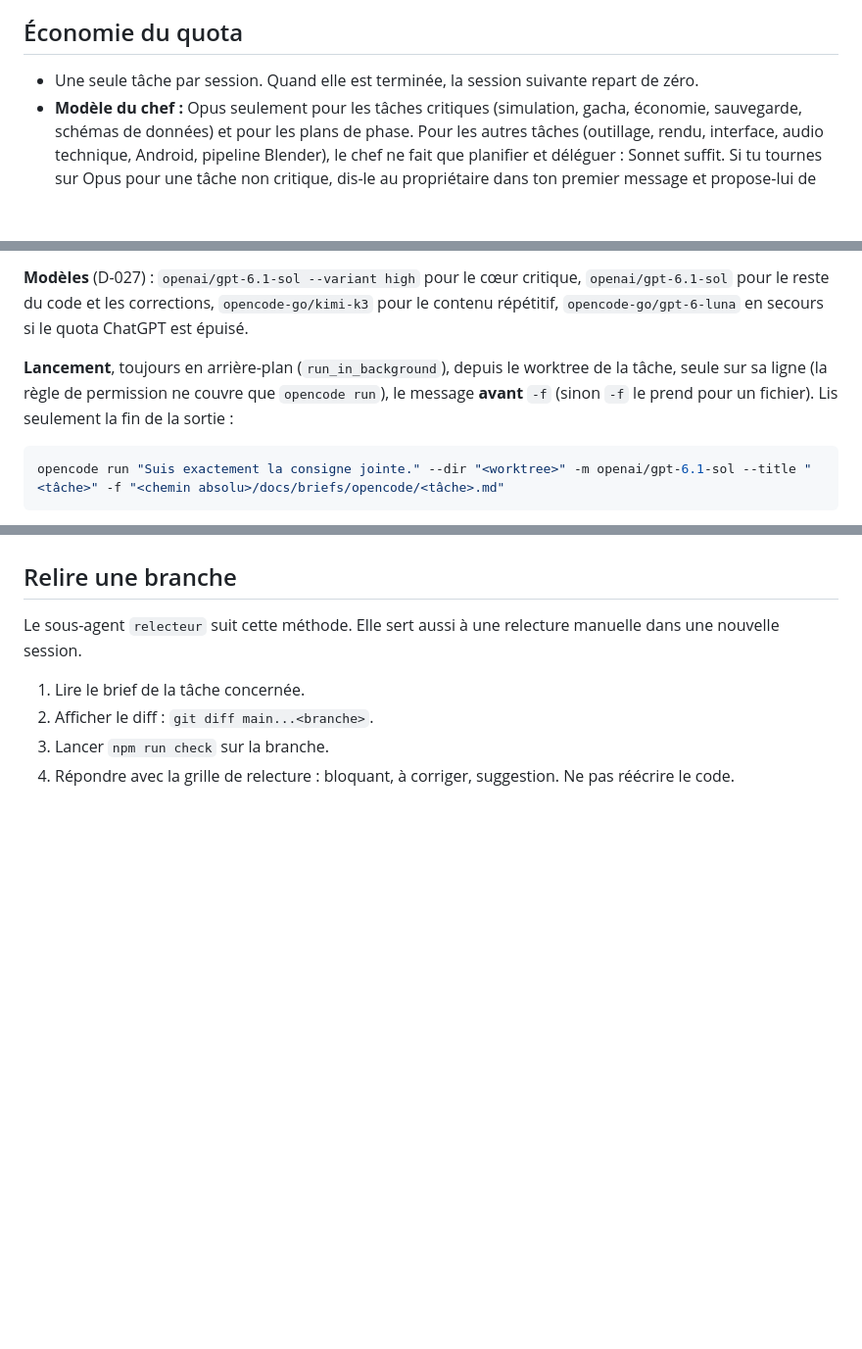
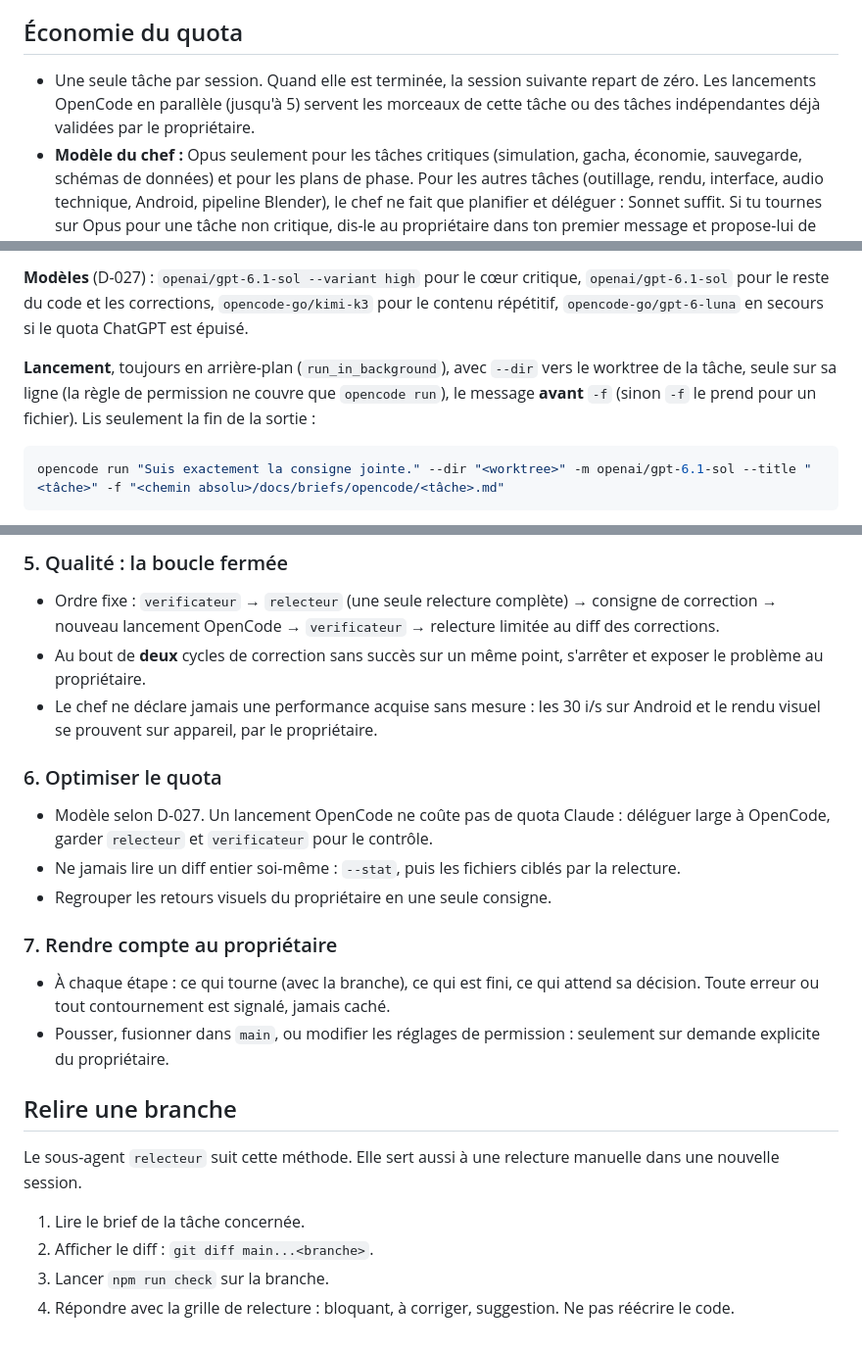
Before and after one commit to Pinocchi00/Zoo-Tycoon, a Markdown page: CLAUDE.md, 3 parts joined by grey strips. Shown at 98% size. Rendered like a GitHub page; blank space fills up the shorter version.

````diff
--- a/CLAUDE.md
+++ b/CLAUDE.md
@@ -14,7 +14,7 @@ Depuis D-027, tu **supervises** et **OpenCode écrit tout le code**.
 
 ## Économie du quota
 
-- Une seule tâche par session. Quand elle est terminée, la session suivante repart de zéro.
+- Une seule tâche par session. Quand elle est terminée, la session suivante repart de zéro. Les lancements OpenCode en parallèle (jusqu'à 5) servent les morceaux de cette tâche ou des tâches indépendantes déjà validées par le propriétaire.
 - **Modèle du chef :** Opus seulement pour les tâches critiques (simulation, gacha, économie, sauvegarde, schémas de données) et pour les plans de phase. Pour les autres tâches (outillage, rendu, interface, audio technique, Android, pipeline Blender), le chef ne fait que planifier et déléguer : Sonnet suffit. Si tu tournes sur Opus pour une tâche non critique, dis-le au propriétaire dans ton premier message et propose-lui de passer la session en Sonnet avant de commencer.
 - Ne lis que les fichiers nécessaires à la tâche. Ne parcours jamais tout le dépôt.
 - Pour toute tâche qui touche plus de trois fichiers, commence par un plan et attends la validation.
@@ -43,7 +43,7 @@ OpenCode ne voit pas ta conversation. Il reçoit seulement ta consigne. Écris d
 
 **Modèles** (D-027) : `openai/gpt-6.1-sol --variant high` pour le cœur critique, `openai/gpt-6.1-sol` pour le reste du code et les corrections, `opencode-go/kimi-k3` pour le contenu répétitif, `opencode-go/gpt-6-luna` en secours si le quota ChatGPT est épuisé.
 
-**Lancement**, toujours en arrière-plan (`run_in_background`), depuis le worktree de la tâche, seule sur sa ligne (la règle de permission ne couvre que `opencode run`), le message **avant** `-f` (sinon `-f` le prend pour un fichier). Lis seulement la fin de la sortie :
+**Lancement**, toujours en arrière-plan (`run_in_background`), avec `--dir` vers le worktree de la tâche, seule sur sa ligne (la règle de permission ne couvre que `opencode run`), le message **avant** `-f` (sinon `-f` le prend pour un fichier). Lis seulement la fin de la sortie :
 
 ```bash
 opencode run "Suis exactement la consigne jointe." --dir "<worktree>" -m openai/gpt-6.1-sol --title "<tâche>" -f "<chemin absolu>/docs/briefs/opencode/<tâche>.md"
@@ -59,3 +92,20 @@ opencode run "Suis exactement la consigne jointe." --dir "<worktree>" -m openai/
+### 5. Qualité : la boucle fermée
+
+- Ordre fixe : `verificateur` → `relecteur` (une seule relecture complète) → consigne de correction → nouveau lancement OpenCode → `verificateur` → relecture limitée au diff des corrections.
+- Au bout de **deux** cycles de correction sans succès sur un même point, s'arrêter et exposer le problème au propriétaire.
+- Le chef ne déclare jamais une performance acquise sans mesure : les 30 i/s sur Android et le rendu visuel se prouvent sur appareil, par le propriétaire.
+
+### 6. Optimiser le quota
+
+- Modèle selon D-027. Un lancement OpenCode ne coûte pas de quota Claude : déléguer large à OpenCode, garder `relecteur` et `verificateur` pour le contrôle.
+- Ne jamais lire un diff entier soi-même : `--stat`, puis les fichiers ciblés par la relecture.
+- Regrouper les retours visuels du propriétaire en une seule consigne.
+
+### 7. Rendre compte au propriétaire
+
+- À chaque étape : ce qui tourne (avec la branche), ce qui est fini, ce qui attend sa décision. Toute erreur ou tout contournement est signalé, jamais caché.
+- Pousser, fusionner dans `main`, ou modifier les réglages de permission : seulement sur demande explicite du propriétaire.
+
 ## Relire une branche
 
 Le sous-agent `relecteur` suit cette méthode. Elle sert aussi à une relecture manuelle dans une nouvelle session.
````
Also changed, not shown: other parts of CLAUDE.md (+33 -0 lines), docs/decisions.md (+1 -1 lines).
